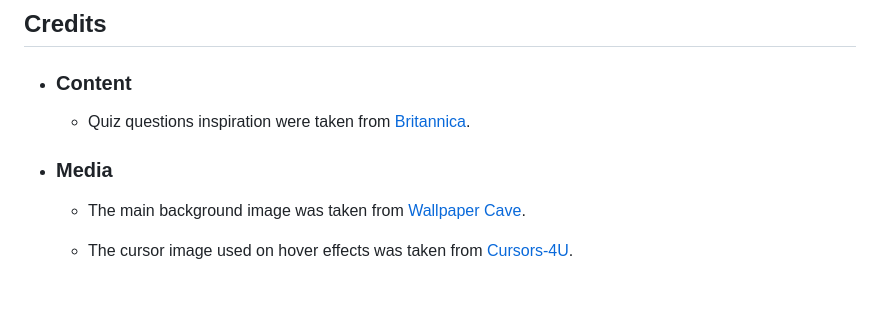
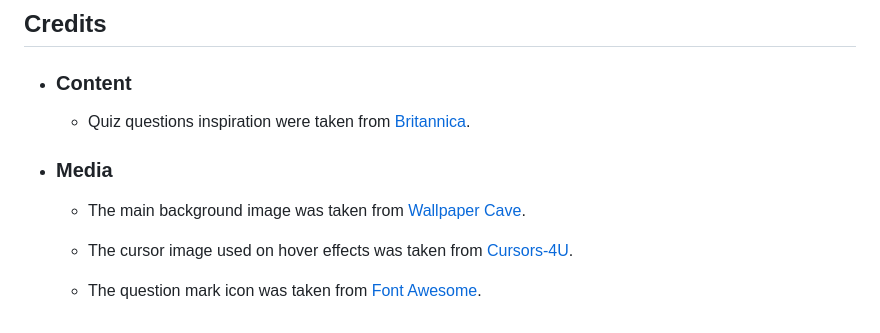
Before and after one commit to Hugh1996/caesars-challenge-pp2, a Markdown page: README.md, the part around the change. Drawn GitHub-style; blank space fills up the shorter version.

```diff
--- a/README.md
+++ b/README.md
@@ -137,3 +137,5 @@ Adding Favicon
   - The main background image was taken from [Wallpaper Cave](https://wallpapercave.com/).
 
   - The cursor image used on hover effects was taken from [Cursors-4U](https://www.cursors-4u.com).
+
+  - The question mark icon was taken from [Font Awesome](https://fontawesome.com/).
```
Also changed, not shown: images2/about.jpg (added), images2/end.jpg (added), images2/main.jpg (deleted), images2/responsive.jpg (deleted), 1 other file.
